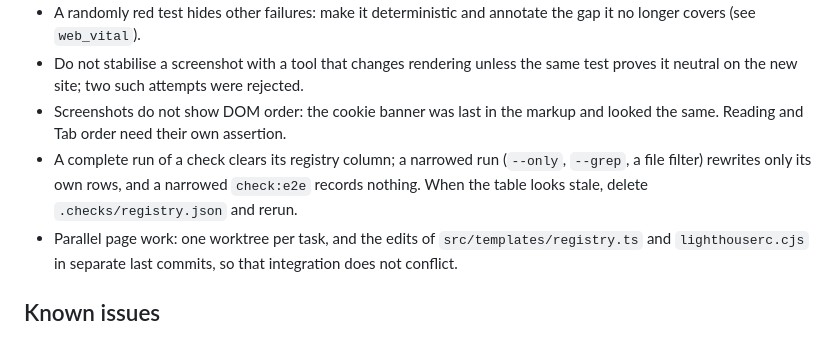
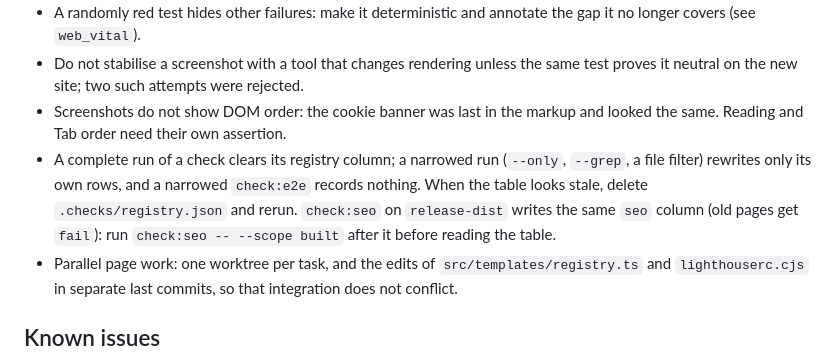
Before and after one commit to arseniy521/web-sparkle-shop, a Markdown page: astro/AGENTS.md, the part around the change. Rendered like a GitHub page.

Commit message:
docs(site): NIU-17 note that the release SEO check writes the page registry

```diff
--- a/astro/AGENTS.md
+++ b/astro/AGENTS.md
@@ -145,7 +145,7 @@ These files change only with the owner's explicit consent. A red check is never
 - A randomly red test hides other failures: make it deterministic and annotate the gap it no longer covers (see `web_vital`).
 - Do not stabilise a screenshot with a tool that changes rendering unless the same test proves it neutral on the new site; two such attempts were rejected.
 - Screenshots do not show DOM order: the cookie banner was last in the markup and looked the same. Reading and Tab order need their own assertion.
-- A complete run of a check clears its registry column; a narrowed run (`--only`, `--grep`, a file filter) rewrites only its own rows, and a narrowed `check:e2e` records nothing. When the table looks stale, delete `.checks/registry.json` and rerun.
+- A complete run of a check clears its registry column; a narrowed run (`--only`, `--grep`, a file filter) rewrites only its own rows, and a narrowed `check:e2e` records nothing. When the table looks stale, delete `.checks/registry.json` and rerun. `check:seo` on `release-dist` writes the same `seo` column (old pages get `fail`): run `check:seo -- --scope built` after it before reading the table.
 - Parallel page work: one worktree per task, and the edits of `src/templates/registry.ts` and `lighthouserc.cjs` in separate last commits, so that integration does not conflict.
 
 ## Known issues
```
